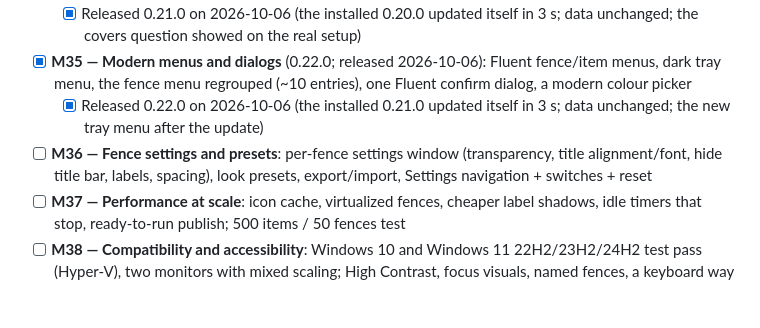
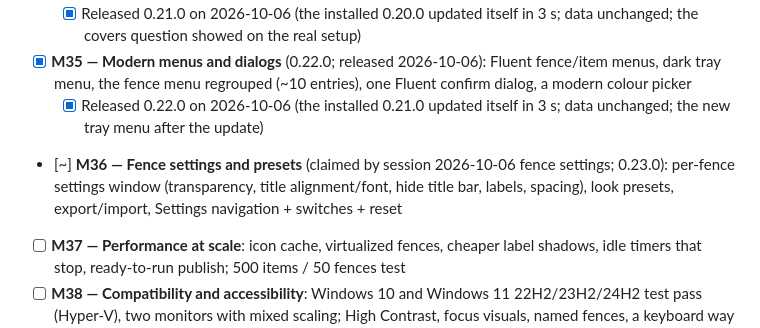
Before and after one commit to CipherSnowden/neo-fences, a Markdown page: docs/ROADMAP.md, the part around the change. GitHub-like rendering; blank space fills up the shorter version.

Commit message:
docs: claimed M36 fence settings and presets

```diff
--- a/docs/ROADMAP.md
+++ b/docs/ROADMAP.md
@@ -33,7 +33,7 @@ before setting them up); a release candidate for friends before 1.0.0. Unsigned
   - [x] Released 0.21.0 on 2026-10-06 (the installed 0.20.0 updated itself in 3 s; data unchanged; the covers question showed on the real setup)
 - [x] **M35 — Modern menus and dialogs** (0.22.0; released 2026-10-06): Fluent fence/item menus, dark tray menu, the fence menu regrouped (~10 entries), one Fluent confirm dialog, a modern colour picker
   - [x] Released 0.22.0 on 2026-10-06 (the installed 0.21.0 updated itself in 3 s; data unchanged; the new tray menu after the update)
-- [ ] **M36 — Fence settings and presets**: per-fence settings window (transparency, title alignment/font, hide title bar, labels, spacing), look presets, export/import, Settings navigation + switches + reset
+- [~] **M36 — Fence settings and presets** (claimed by session 2026-10-06 fence settings; 0.23.0): per-fence settings window (transparency, title alignment/font, hide title bar, labels, spacing), look presets, export/import, Settings navigation + switches + reset
 - [ ] **M37 — Performance at scale**: icon cache, virtualized fences, cheaper label shadows, idle timers that stop, ready-to-run publish; 500 items / 50 fences test
 - [ ] **M38 — Compatibility and accessibility**: Windows 10 and Windows 11 22H2/23H2/24H2 test pass (Hyper-V), two monitors with mixed scaling; High Contrast, focus visuals, named fences, a keyboard way in
 - [ ] **M39 — Release readiness**: licence, PRIVACY, SECURITY, third-party notices, issue templates, checksums and attestations in CI, README/guide refresh, landing page (GitHub Pages), Core tests on Linux in CI
```
